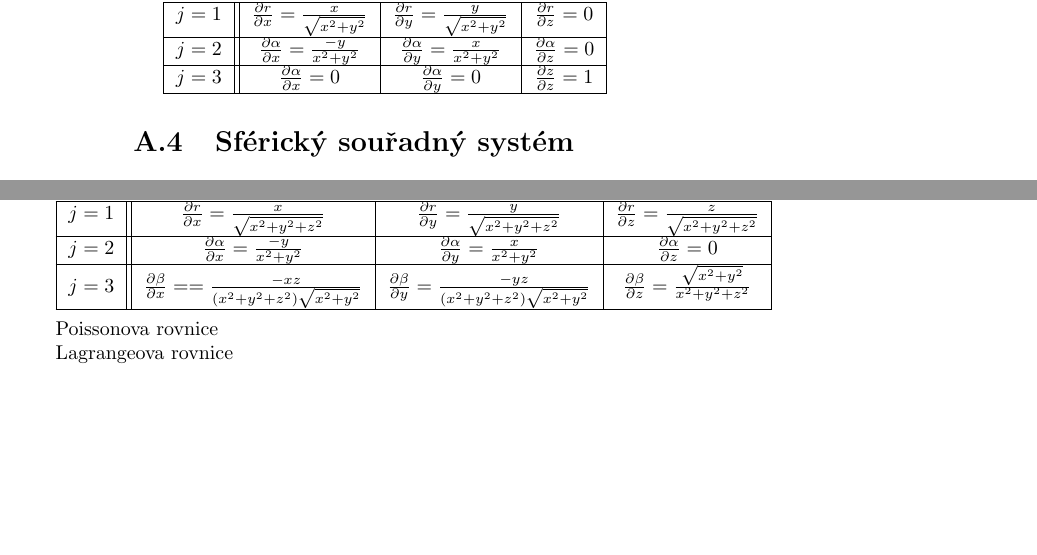
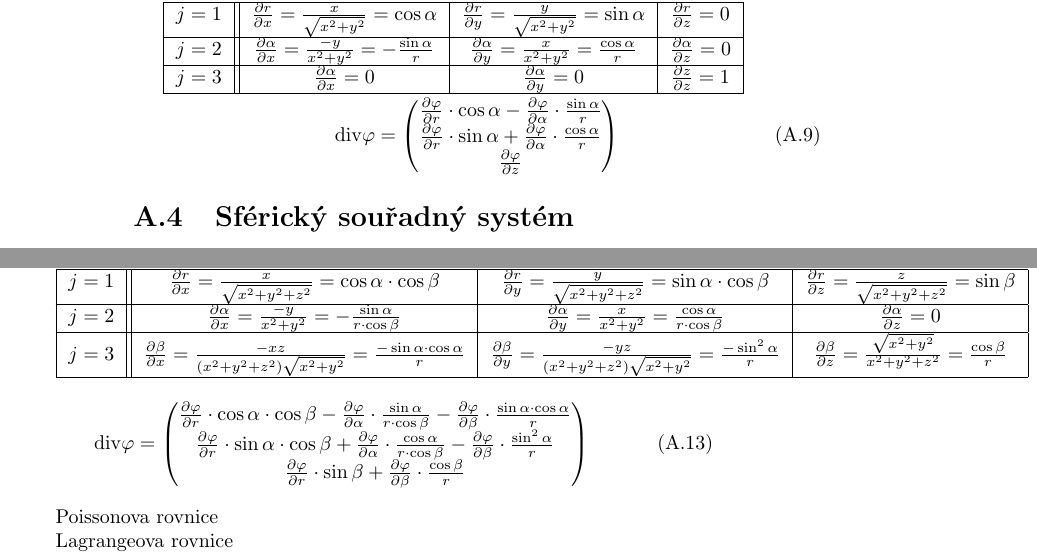
Before and after one commit to LezakPetr/poisson, a LaTeX thesis (poisson.tex, which reads ap_souradne_systemy.tex): two parts of pages 80 and 81 of 83, joined at a grey line, cut so that both start at the same text, the shorter picture padded with empty space. Compiled offline with pdfLaTeX.

Commit message:
appendix - divergence

```diff
--- a/ap_souradne_systemy.tex
+++ b/ap_souradne_systemy.tex
@@ -98,13 +106,22 @@ z = p_3(x, y, z) = z
 \(\frac{\partial p_j}{\partial P'_i}\) & \(i=1\) & \(i=2\) & \(i=3\)\\
 \hline
 \hline
-\(j=1\) & \(\frac{\partial r}{\partial x} = \frac{x}{\sqrt{x^2 + y^2}}\) & \(\frac{\partial r}{\partial y} = \frac{y}{\sqrt{x^2 + y^2}}\) & \(\frac{\partial r}{\partial z} = 0\)\\
+\(j=1\) & \(\frac{\partial r}{\partial x} = \frac{x}{\sqrt{x^2 + y^2}} = \cos \alpha\) & \(\frac{\partial r}{\partial y} = \frac{y}{\sqrt{x^2 + y^2}} = \sin \alpha\) & \(\frac{\partial r}{\partial z} = 0\)\\
 \hline
-\(j=2\) & \(\frac{\partial \alpha}{\partial x} = \frac{-y}{x^2 + y^2}\) & \(\frac{\partial \alpha}{\partial y} = \frac{x}{x^2 + y^2}\) & \(\frac{\partial \alpha}{\partial z} = 0\)\\
+\(j=2\) & \(\frac{\partial \alpha}{\partial x} = \frac{-y}{x^2 + y^2} = -\frac{\sin \alpha}{r}\) & \(\frac{\partial \alpha}{\partial y} = \frac{x}{x^2 + y^2} = \frac{\cos \alpha}{r}\) & \(\frac{\partial \alpha}{\partial z} = 0\)\\
 \hline
 \(j=3\) & \(\frac{\partial \alpha}{\partial x} = 0\) & \(\frac{\partial \alpha}{\partial y} = 0\) & \(\frac{\partial z}{\partial z} = 1\)\\
 \hline
 \end{tabular}
+
+\begin{equation}
+\diverg{\varphi} = \begin{pmatrix}
+\frac{\partial \varphi}{\partial r} \cdot \cos \alpha - \frac{\partial \varphi}{\partial \alpha} \cdot \frac{\sin \alpha}{r} \\
+\frac{\partial \varphi}{\partial r} \cdot \sin \alpha + \frac{\partial \varphi}{\partial \alpha} \cdot \frac{\cos \alpha}{r} \\
+\frac{\partial \varphi}{\partial z}
+\end{pmatrix}
+\end{equation}
+
 
 \section{Sférický souřadný systém}
 
@@ -149,10 +166,18 @@ r = p_1(x, y, z) = \sqrt{x^2 + y^2 + z^2} \\
 \(\frac{\partial p_j}{\partial P'_i}\) & \(i=1\) & \(i=2\) & \(i=3\)\\
 \hline
 \hline
-\(j=1\) & \(\frac{\partial r}{\partial x} = \frac{x}{\sqrt{x^2 + y^2 + z^2}}\) & \(\frac{\partial r}{\partial y} = \frac{y}{\sqrt{x^2 + y^2 + z^2}}\) & \(\frac{\partial r}{\partial z} = \frac{z}{\sqrt{x^2 + y^2 + z^2}}\)\\
+\(j=1\) & \(\frac{\partial r}{\partial x} = \frac{x}{\sqrt{x^2 + y^2 + z^2}} = \cos \alpha \cdot \cos \beta\) & \(\frac{\partial r}{\partial y} = \frac{y}{\sqrt{x^2 + y^2 + z^2}} = \sin \alpha \cdot \cos \beta\) & \(\frac{\partial r}{\partial z} = \frac{z}{\sqrt{x^2 + y^2 + z^2}} = \sin \beta\)\\
 \hline
-\(j=2\) & \(\frac{\partial \alpha}{\partial x} = \frac{-y}{x^2 + y^2}\) & \(\frac{\partial \alpha}{\partial y} = \frac{x}{x^2 + y^2}\) & \(\frac{\partial \alpha}{\partial z} = 0\)\\
+\(j=2\) & \(\frac{\partial \alpha}{\partial x} = \frac{-y}{x^2 + y^2} = -\frac{\sin \alpha}{r \cdot \cos \beta}\) & \(\frac{\partial \alpha}{\partial y} = \frac{x}{x^2 + y^2} = \frac{\cos \alpha}{r \cdot \cos \beta}\) & \(\frac{\partial \alpha}{\partial z} = 0\)\\
 \hline
-\(j=3\) & \(\frac{\partial \beta}{\partial x} = = \frac{-xz}{(x^2 + y^2 + z^2) \sqrt{x^2 + y^2}}\) & \(\frac{\partial \beta}{\partial y} = \frac{-yz}{(x^2 + y^2 + z^2) \sqrt{x^2 + y^2}}\) & \(\frac{\partial \beta}{\partial z} = \frac{\sqrt{x^2 + y^2}}{x^2 + y^2 + z^2}\)\\
+\(j=3\) & \(\frac{\partial \beta}{\partial x} = \frac{-xz}{(x^2 + y^2 + z^2) \sqrt{x^2 + y^2}} = \frac{-\sin \alpha \cdot \cos \alpha}{r}\) & \(\frac{\partial \beta}{\partial y} = \frac{-yz}{(x^2 + y^2 + z^2) \sqrt{x^2 + y^2}} = \frac{-\sin^2 \alpha}{r}\) & \(\frac{\partial \beta}{\partial z} = \frac{\sqrt{x^2 + y^2}}{x^2 + y^2 + z^2} = \frac{\cos \beta}{r}\)\\
 \hline
 \end{tabular}
+
+\begin{equation}
+\diverg{\varphi} = \begin{pmatrix}
+\frac{\partial \varphi}{\partial r} \cdot \cos \alpha \cdot \cos \beta - \frac{\partial \varphi}{\partial \alpha} \cdot \frac{\sin \alpha}{r \cdot \cos \beta} - \frac{\partial \varphi}{\partial \beta} \cdot \frac{\sin \alpha \cdot \cos \alpha}{r} \\
+\frac{\partial \varphi}{\partial r} \cdot \sin \alpha \cdot \cos \beta + \frac{\partial \varphi}{\partial \alpha} \cdot \frac{\cos \alpha}{r \cdot \cos \beta} - \frac{\partial \varphi}{\partial \beta} \cdot \frac{\sin^2 \alpha}{r} \\
+\frac{\partial \varphi}{\partial r} \cdot \sin \beta + \frac{\partial \varphi}{\partial \beta} \cdot \frac{\cos \beta}{r} \\
+\end{pmatrix}
+\end{equation}
```
Also changed, not shown: ap_souradne_systemy.tex (12 more changed lines).
